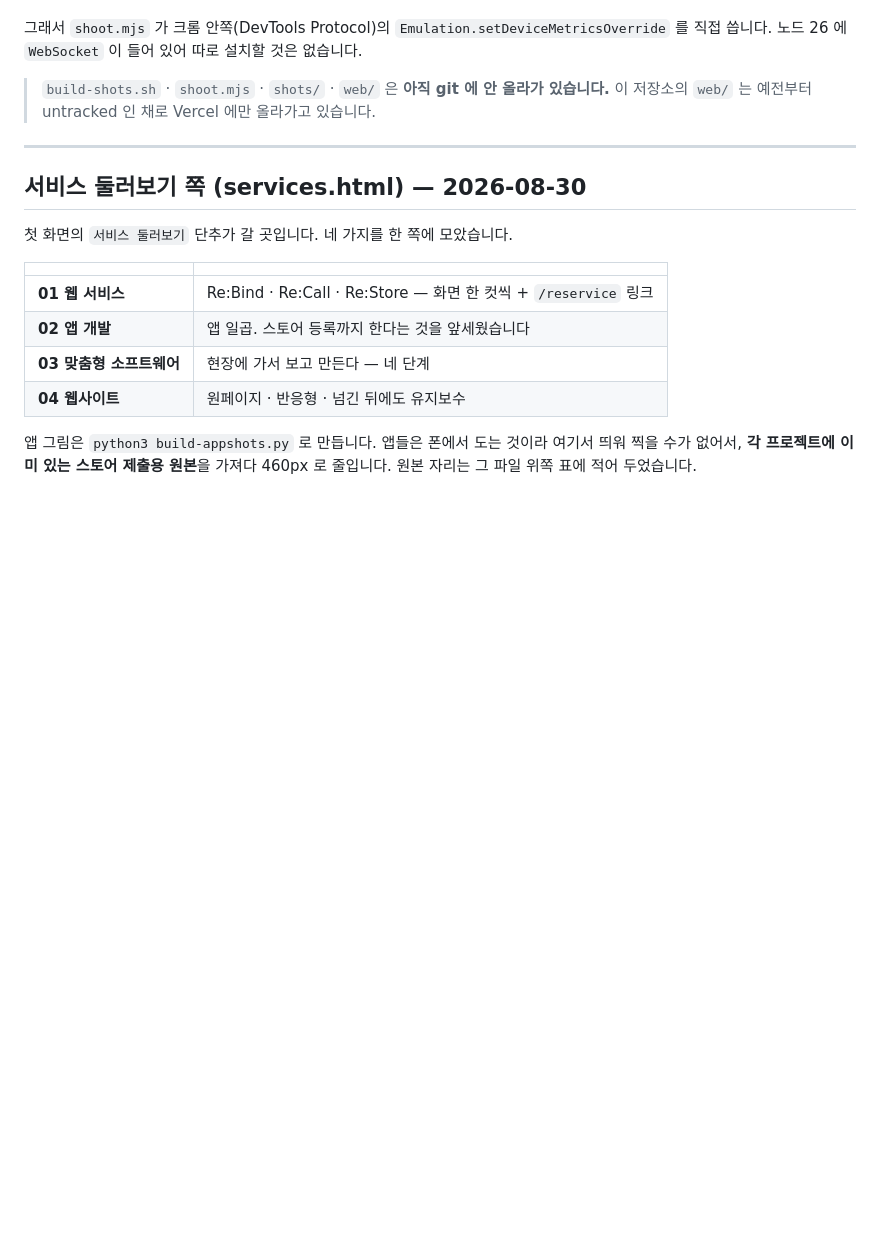
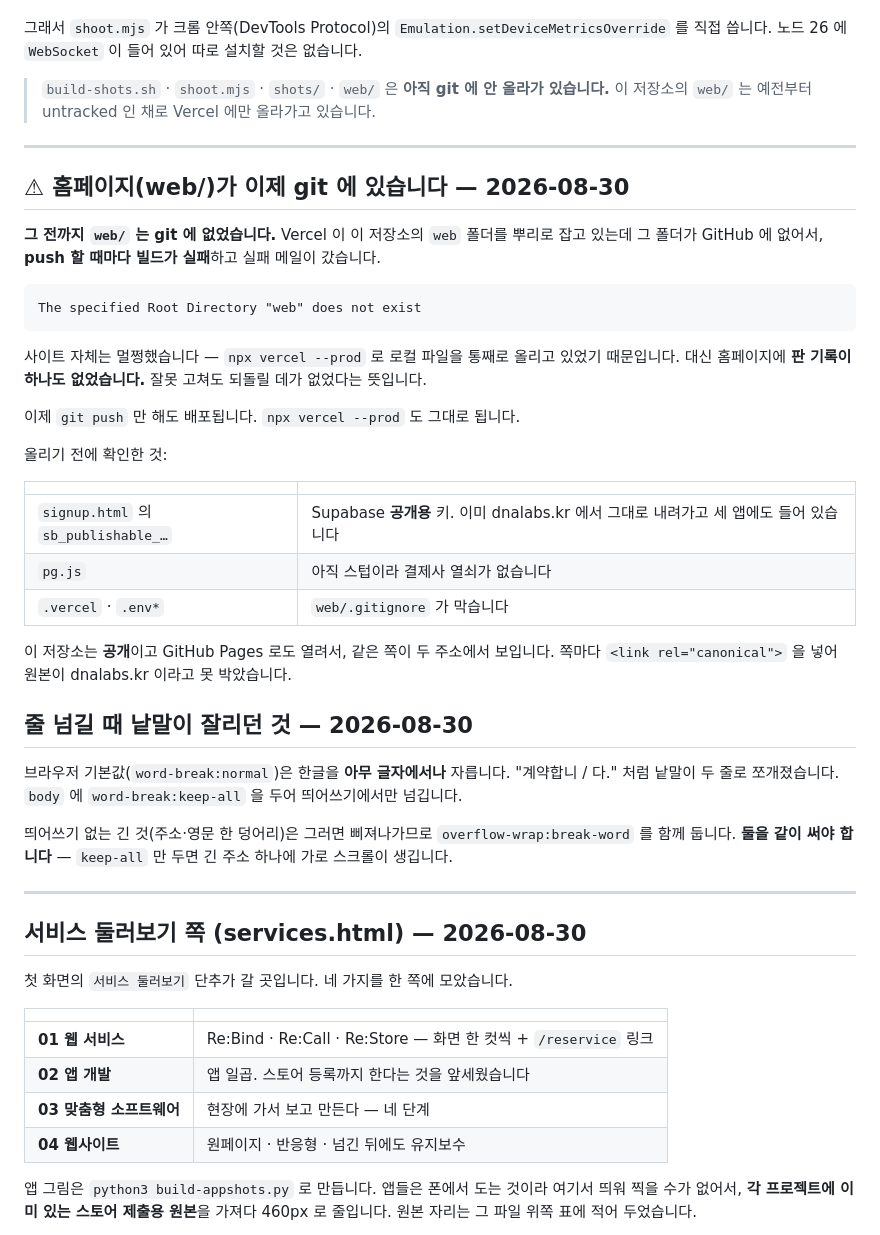
Before and after one commit to MotoDNA/network-dna, a Markdown page: 이어서-하기.md, the part around the change. GitHub-like rendering; blank space fills up the shorter version.

Commit message:
문서에 배포 실패 메일의 원인을 적습니다
web/ 가 git 에 없어서 push 마다 Vercel 빌드가 실패하고 있었습니다.
같은 자리에 또 걸리지 않게 함정 표에도 넣었습니다.

Co-Authored-By: Claude Opus 5 <noreply@anthropic.com>

````diff
--- a/이어서-하기.md
+++ b/이어서-하기.md
@@ -462,6 +462,45 @@ check-api-key.sh          API 키 점검 (로그인 불필요)
 
 ---
 
+## ⚠ 홈페이지(web/)가 이제 git 에 있습니다 — 2026-08-30
+
+**그 전까지 `web/` 는 git 에 없었습니다.** Vercel 이 이 저장소의 `web` 폴더를
+뿌리로 잡고 있는데 그 폴더가 GitHub 에 없어서, **push 할 때마다 빌드가 실패**하고
+실패 메일이 갔습니다.
+
+```
+The specified Root Directory "web" does not exist
+```
+
+사이트 자체는 멀쩡했습니다 — `npx vercel --prod` 로 로컬 파일을 통째로 올리고
+있었기 때문입니다. 대신 홈페이지에 **판 기록이 하나도 없었습니다.**
+잘못 고쳐도 되돌릴 데가 없었다는 뜻입니다.
+
+이제 `git push` 만 해도 배포됩니다. `npx vercel --prod` 도 그대로 됩니다.
+
+올리기 전에 확인한 것:
+
+| | |
+|---|---|
+| `signup.html` 의 `sb_publishable_…` | Supabase **공개용** 키. 이미 dnalabs.kr 에서 그대로 내려가고 세 앱에도 들어 있습니다 |
+| `pg.js` | 아직 스텁이라 결제사 열쇠가 없습니다 |
+| `.vercel` · `.env*` | `web/.gitignore` 가 막습니다 |
+
+이 저장소는 **공개**이고 GitHub Pages 로도 열려서, 같은 쪽이 두 주소에서 보입니다.
+쪽마다 `<link rel="canonical">` 을 넣어 원본이 dnalabs.kr 이라고 못 박았습니다.
+
+## 줄 넘길 때 낱말이 잘리던 것 — 2026-08-30
+
+브라우저 기본값(`word-break:normal`)은 한글을 **아무 글자에서나** 자릅니다.
+"계약합니 / 다." 처럼 낱말이 두 줄로 쪼개졌습니다. `body` 에
+`word-break:keep-all` 을 두어 띄어쓰기에서만 넘깁니다.
+
+띄어쓰기 없는 긴 것(주소·영문 한 덩어리)은 그러면 삐져나가므로
+`overflow-wrap:break-word` 를 함께 둡니다. **둘을 같이 써야 합니다** —
+`keep-all` 만 두면 긴 주소 하나에 가로 스크롤이 생깁니다.
+
+---
+
 ## 서비스 둘러보기 쪽 (services.html) — 2026-08-30
 
 첫 화면의 `서비스 둘러보기` 단추가 갈 곳입니다. 네 가지를 한 쪽에 모았습니다.
````
Also changed, not shown: RECALL.md (+3 -1 lines).
